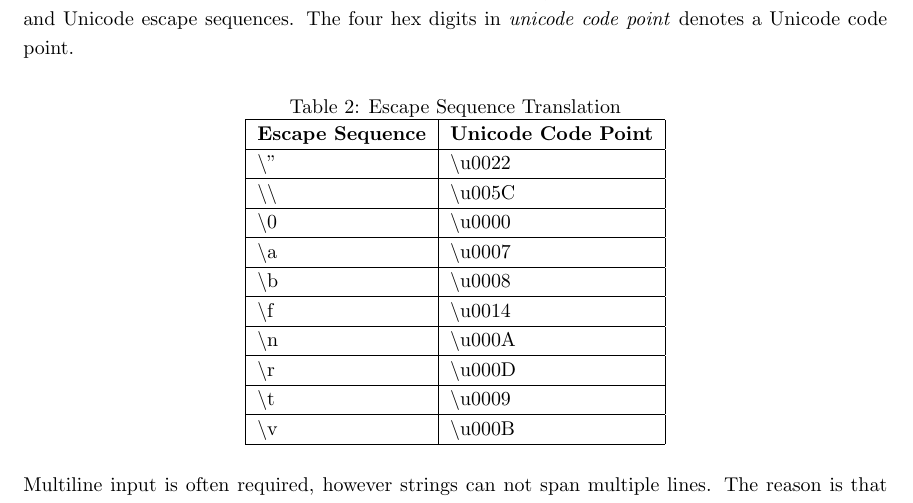
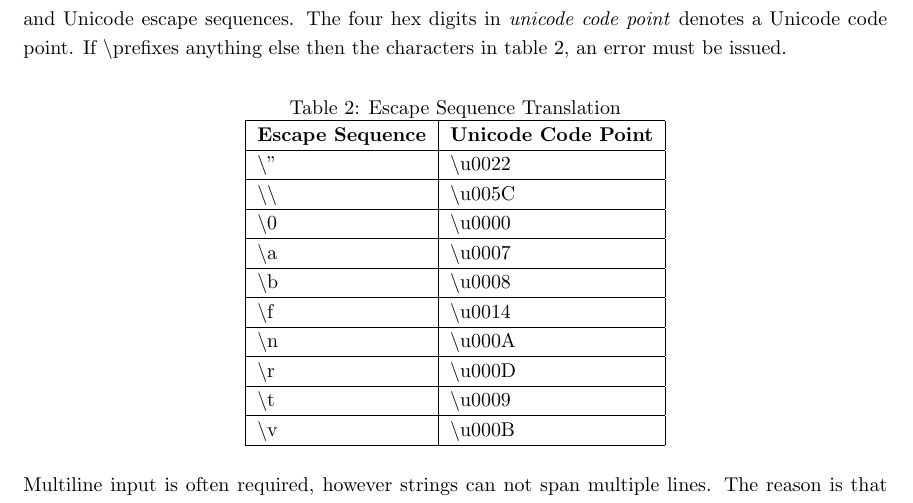
Before and after one commit to pawwkm/Spot, a LaTeX document (SrtL/SrtL.tex, which reads SrtL/Strings.tex): part of page 8 of 9, cut so that both start at the same text. Compiled offline with pdfLaTeX.

Commit message:
Fixes issue #6

```diff
--- a/SrtL/Strings.tex
+++ b/SrtL/Strings.tex
@@ -4,11 +4,14 @@ Strings are used to represent data such as rule names and test input. Strings
 consists of zero or more characters enclosed in double quotes, as in "hello",
 and may include both simple escape sequences and Unicode escape sequences.
 The four hex digits in \textit{unicode code point} denotes a Unicode code point.
+If \textbackslash prefixes anything else then the characters in table
+\ref{table:escape-sequence-translation}, an error must be issued.
 
 \begin{table}[h]
     \centering
     \caption{Escape Sequence Translation}
-        \begin{tabular}{|l|l|}
+    \label{table:escape-sequence-translation}
+    \begin{tabular}{|l|l|}
         \hline
         \textbf{Escape Sequence}     & \textbf{Unicode Code Point}  \\ \hline
         \textbackslash"              & \textbackslash u0022         \\ \hline
```
